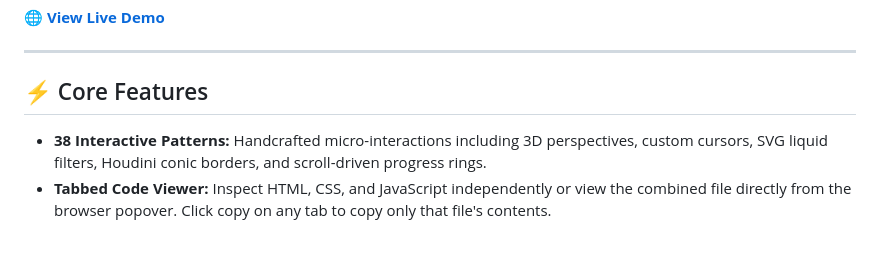
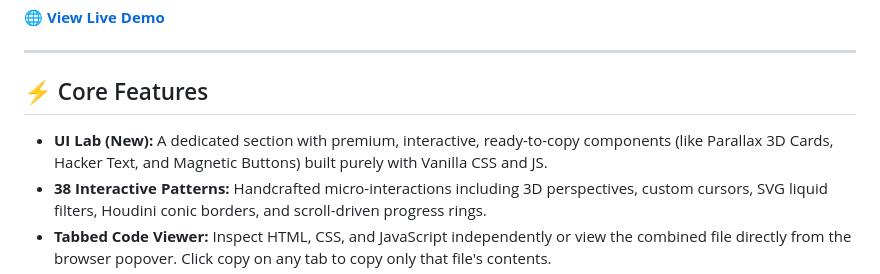
Before and after one commit to zaswear/kaktus.dev, a Markdown page: README.md, the part around the change. GitHub-like rendering; blank space fills up the shorter version.

Commit message:
mirror: sync desde zaswear-projects @ f35c3d6e682227968dc57656b6cb533bb9643736

```diff
--- a/README.md
+++ b/README.md
@@ -10,6 +10,7 @@ A premium, high-performance showcase of **38 interactive frontend design pattern
 
 ## ⚡ Core Features
 
+- **UI Lab (New):** A dedicated section with premium, interactive, ready-to-copy components (like Parallax 3D Cards, Hacker Text, and Magnetic Buttons) built purely with Vanilla CSS and JS.
 - **38 Interactive Patterns:** Handcrafted micro-interactions including 3D perspectives, custom cursors, SVG liquid filters, Houdini conic borders, and scroll-driven progress rings.
 - **Tabbed Code Viewer:** Inspect HTML, CSS, and JavaScript independently or view the combined file directly from the browser popover. Click copy on any tab to copy only that file's contents.
 - **100% Free & Open-Source:** Supported entirely by community donations on Ko-fi.
```
